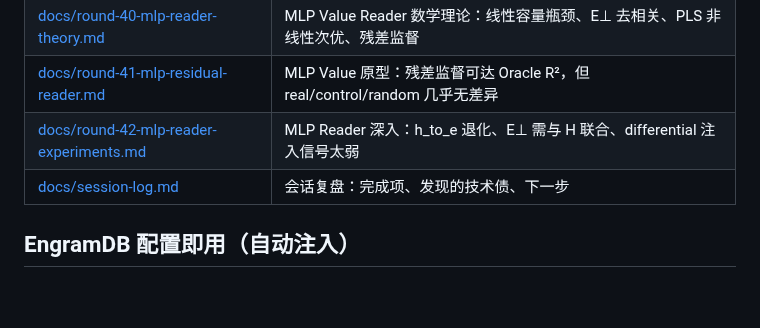
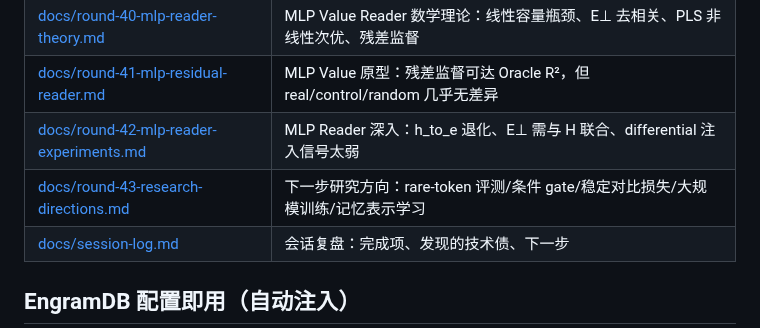
Before and after one commit to QingGo/qwen35-ple, a Markdown page: README.md, the part around the change. Rendered like a GitHub page; blank space fills up the shorter version.

Commit message:
docs: add research directions based on evidence and related literature

```diff
--- a/README.md
+++ b/README.md
@@ -45,6 +45,7 @@ LLM-CompileForge (推理: MLIR 编译 .dylib + Rust runtime, CPU 100 tok/s 目
 | [docs/round-40-mlp-reader-theory.md](docs/round-40-mlp-reader-theory.md) | MLP Value Reader 数学理论：线性容量瓶颈、E⊥ 去相关、PLS 非线性次优、残差监督 |
 | [docs/round-41-mlp-residual-reader.md](docs/round-41-mlp-residual-reader.md) | MLP Value 原型：残差监督可达 Oracle R²，但 real/control/random 几乎无差异 |
 | [docs/round-42-mlp-reader-experiments.md](docs/round-42-mlp-reader-experiments.md) | MLP Reader 深入：h_to_e 退化、E⊥ 需与 H 联合、differential 注入信号太弱 |
+| [docs/round-43-research-directions.md](docs/round-43-research-directions.md) | 下一步研究方向：rare-token 评测/条件 gate/稳定对比损失/大规模训练/记忆表示学习 |
 | [docs/session-log.md](docs/session-log.md) | 会话复盘：完成项、发现的技术债、下一步 |
 
 ## EngramDB 配置即用（自动注入）
```
Also changed, not shown: docs/roadmap.md (+20 -0 lines), docs/round-43-research-directions.md (added, +172 -0 lines).
